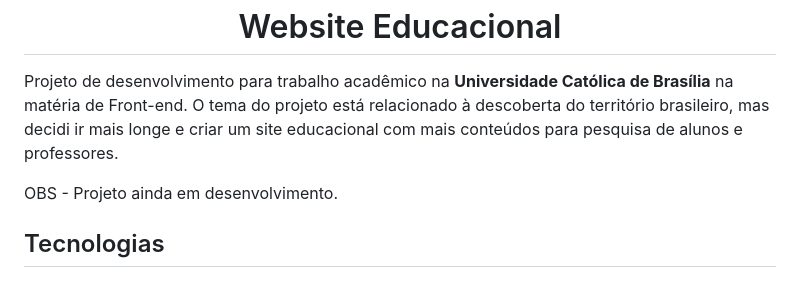
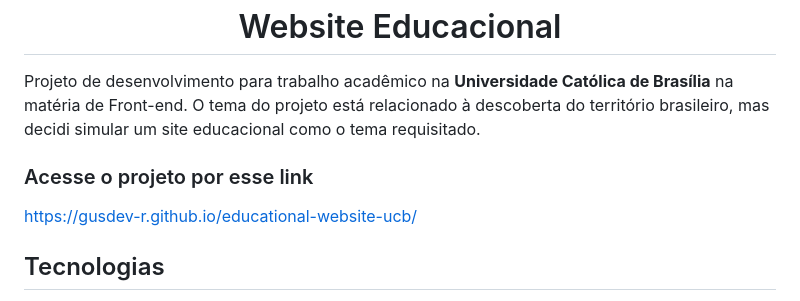
Before and after one commit to gusdev-r/educational-website-ucb, a Markdown page: README.md, the part around the change. Rendered like a GitHub page.

```diff
--- a/README.md
+++ b/README.md
@@ -3,10 +3,12 @@
 </h1>
 
 Projeto de desenvolvimento para trabalho acadêmico na <b>Universidade Católica de Brasília</b> na matéria de Front-end.
-O tema do projeto está relacionado à descoberta do território brasileiro, mas decidi ir mais longe e criar um site
-educacional com mais conteúdos para pesquisa de alunos e professores.
+O tema do projeto está relacionado à descoberta do território brasileiro, mas decidi simular um site
+educacional como o tema requisitado.
 
-OBS - Projeto ainda em desenvolvimento.
+### Acesse o projeto por esse link
+https://gusdev-r.github.io/educational-website-ucb/
+
 ## Tecnologias
 
 - HTML <img align="center" alt="gusdev-Spring" height="20" width="30" src="https://raw.githubusercontent.com/tandpfun/skill-icons/65dea6c4eaca7da319e552c09f4cf5a9a8dab2c8/icons/HTML.svg"/>
```
